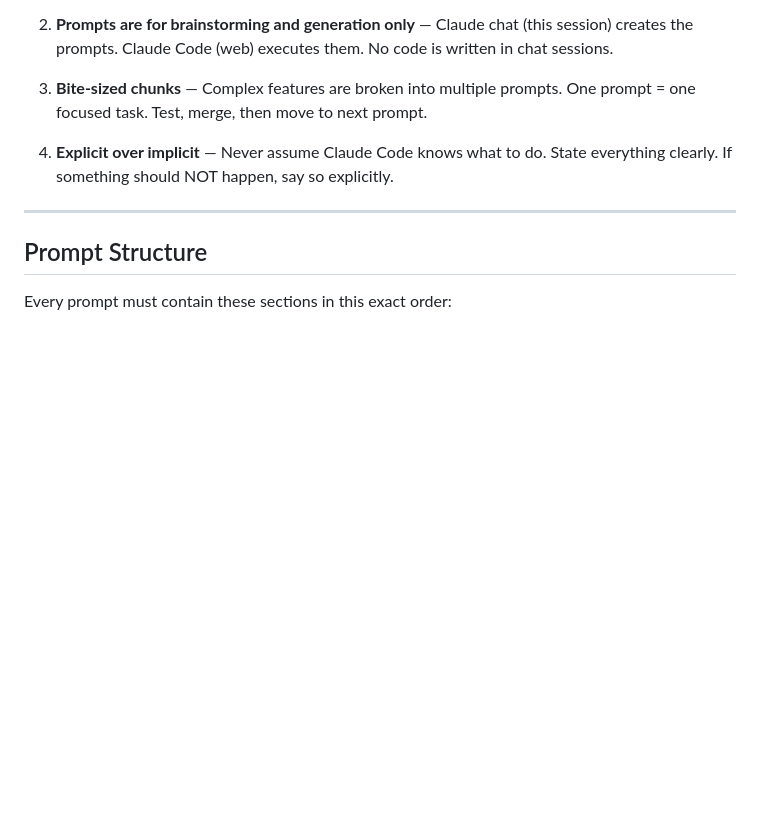
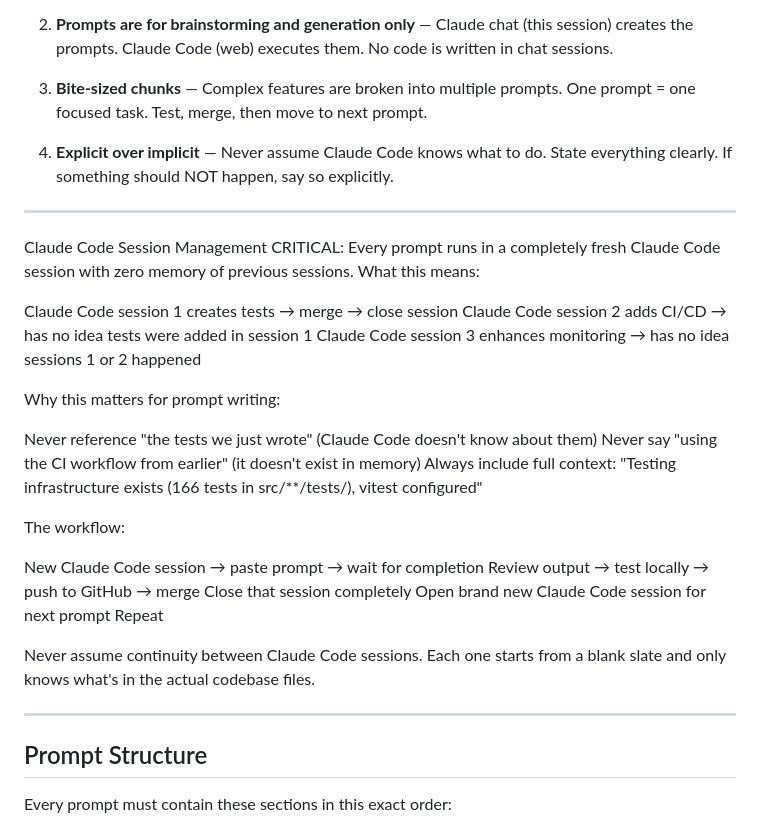
Before and after one commit to tacctile/tacctile_webapp, a Markdown page: CLAUDE CHAT DOCUMENTS/2_TACCTILE WEBAPP PROJECT VISON AND CONTEXT.md, the part around the change. Drawn GitHub-style; blank space fills up the shorter version.

```diff
--- a/CLAUDE CHAT DOCUMENTS/2_TACCTILE WEBAPP PROJECT VISON AND CONTEXT.md
+++ b/CLAUDE CHAT DOCUMENTS/2_TACCTILE WEBAPP PROJECT VISON AND CONTEXT.md
@@ -108,6 +108,32 @@ This section defines the exact format for all prompts sent to Claude Code web se
 3. **Bite-sized chunks** — Complex features are broken into multiple prompts. One prompt = one focused task. Test, merge, then move to next prompt.
 
 4. **Explicit over implicit** — Never assume Claude Code knows what to do. State everything clearly. If something should NOT happen, say so explicitly.
+
+---
+
+Claude Code Session Management
+CRITICAL: Every prompt runs in a completely fresh Claude Code session with zero memory of previous sessions.
+What this means:
+
+Claude Code session 1 creates tests → merge → close session
+Claude Code session 2 adds CI/CD → has no idea tests were added in session 1
+Claude Code session 3 enhances monitoring → has no idea sessions 1 or 2 happened
+
+Why this matters for prompt writing:
+
+Never reference "the tests we just wrote" (Claude Code doesn't know about them)
+Never say "using the CI workflow from earlier" (it doesn't exist in memory)
+Always include full context: "Testing infrastructure exists (166 tests in src/**/tests/), vitest configured"
+
+The workflow:
+
+New Claude Code session → paste prompt → wait for completion
+Review output → test locally → push to GitHub → merge
+Close that session completely
+Open brand new Claude Code session for next prompt
+Repeat
+
+Never assume continuity between Claude Code sessions. Each one starts from a blank slate and only knows what's in the actual codebase files.
 
 ---
 
```
